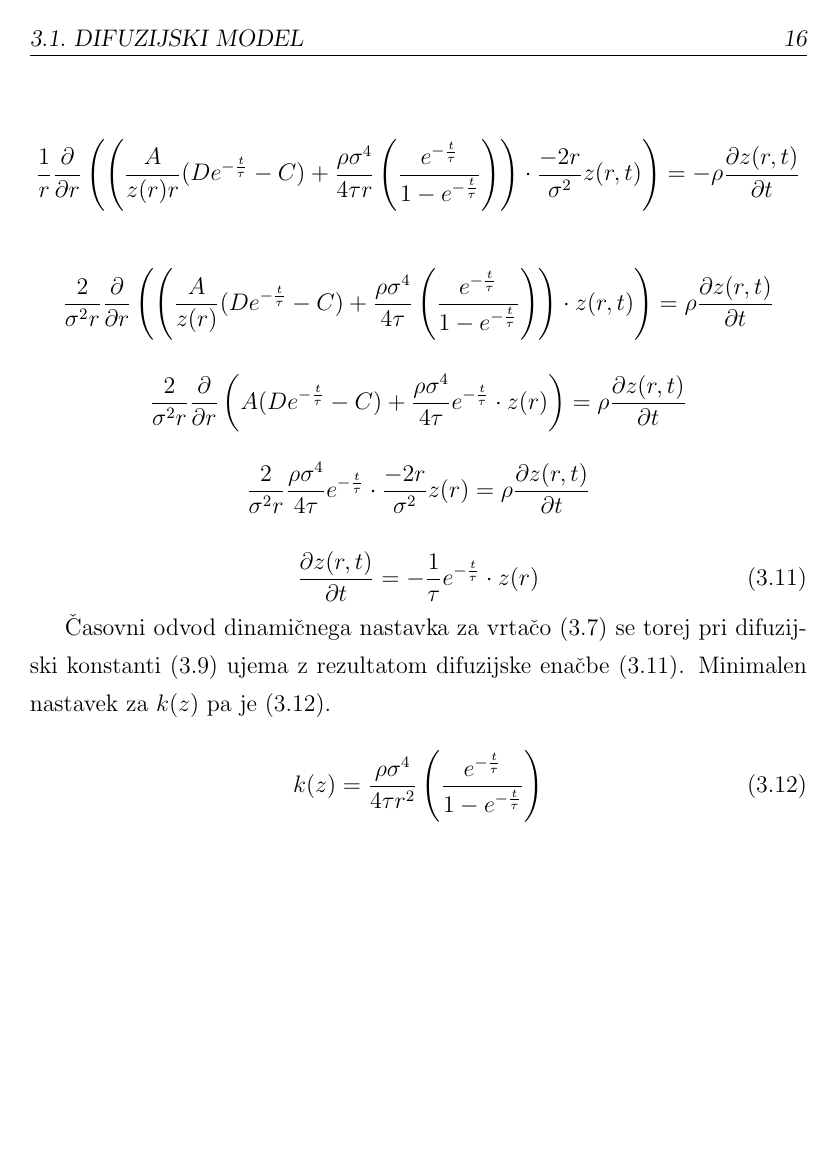
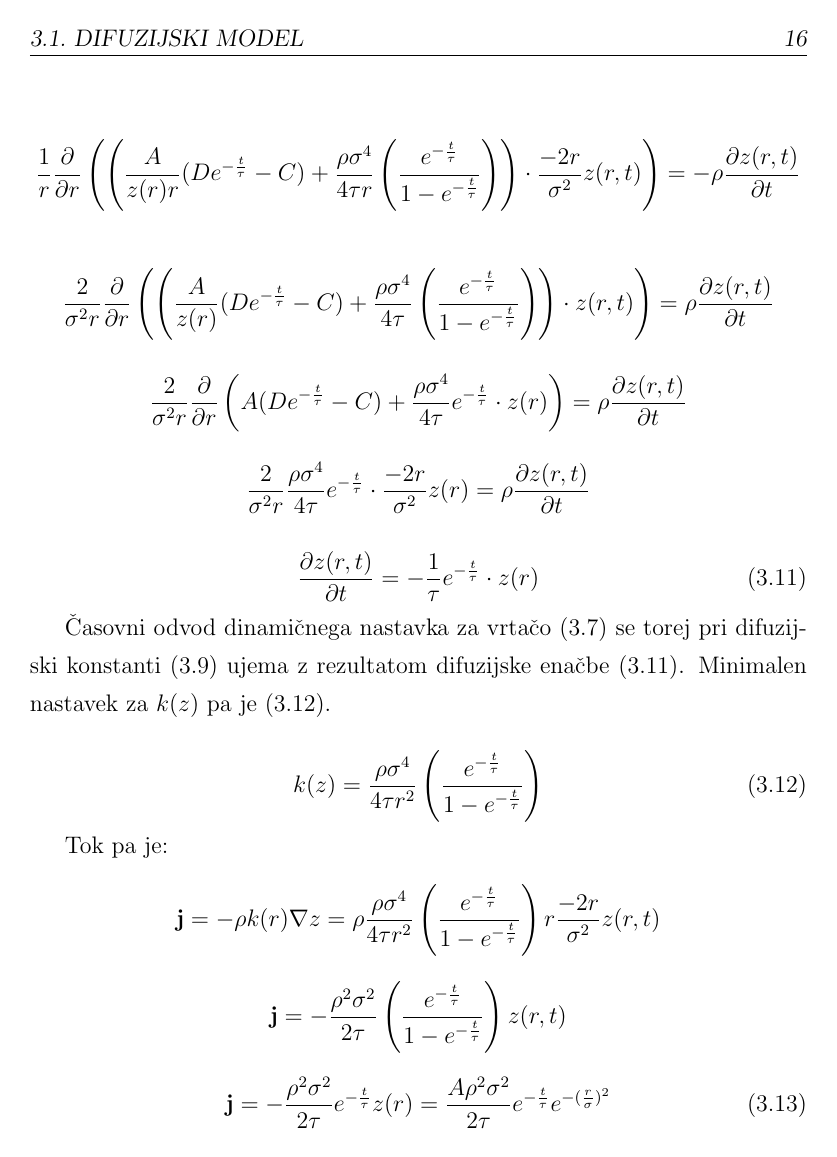
Before and after one commit to rok/Diploma, a LaTeX thesis (Latex/diploma.tex): page 17 of 23. Compiled offline with pdfLaTeX.

Commit message:
added current equation

```diff
--- a/Latex/diploma.tex
+++ b/Latex/diploma.tex
@@ -430,6 +430,18 @@ Rezultat (\ref{difuzijska-enacba-difuzijska-konstanta-3}) vstavimo v splošno di
   \label{difuzijska-enacba-difuzijska-konstanta-4}
 \end{equation}
 
+Tok pa je:
+\[
+  \mathbf{j} = - \rho k(r) \nabla z = \rho \frac{\rho \sigma^4}{4 \tau r^2} \left( \frac{e^{-\frac{t}{\tau}}}{1-e^{-\frac{t}{\tau}}} \right) r \frac{-2 r}{\sigma^2} z(r,t)
+\]
+\[
+  \mathbf{j} = - \frac{\rho^2 \sigma^2}{2 \tau} \left( \frac{e^{-\frac{t}{\tau}}}{1-e^{-\frac{t}{\tau}}} \right) z(r,t)
+\]
+
+\begin{equation}
+  \mathbf{j} = - \frac{\rho^2 \sigma^2}{2 \tau} e^{-\frac{t}{\tau}} z(r) = \frac{A \rho^2 \sigma^2}{2 \tau} e^{-\frac{t}{\tau}} e^{-(\frac{r}{\sigma})^2}
+  \label{difuzijska-enacba-tok-2}
+\end{equation}
 
 \newpage
 
```
